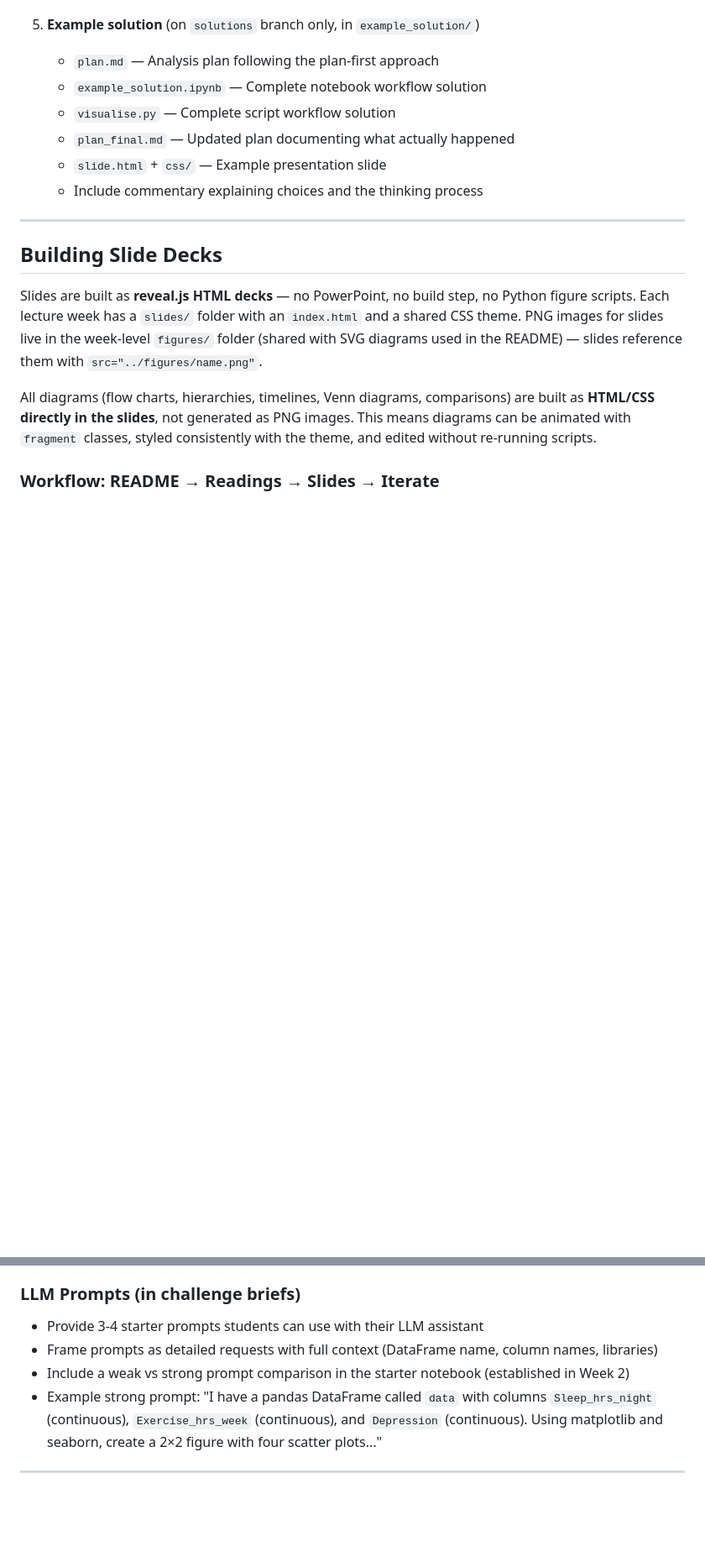
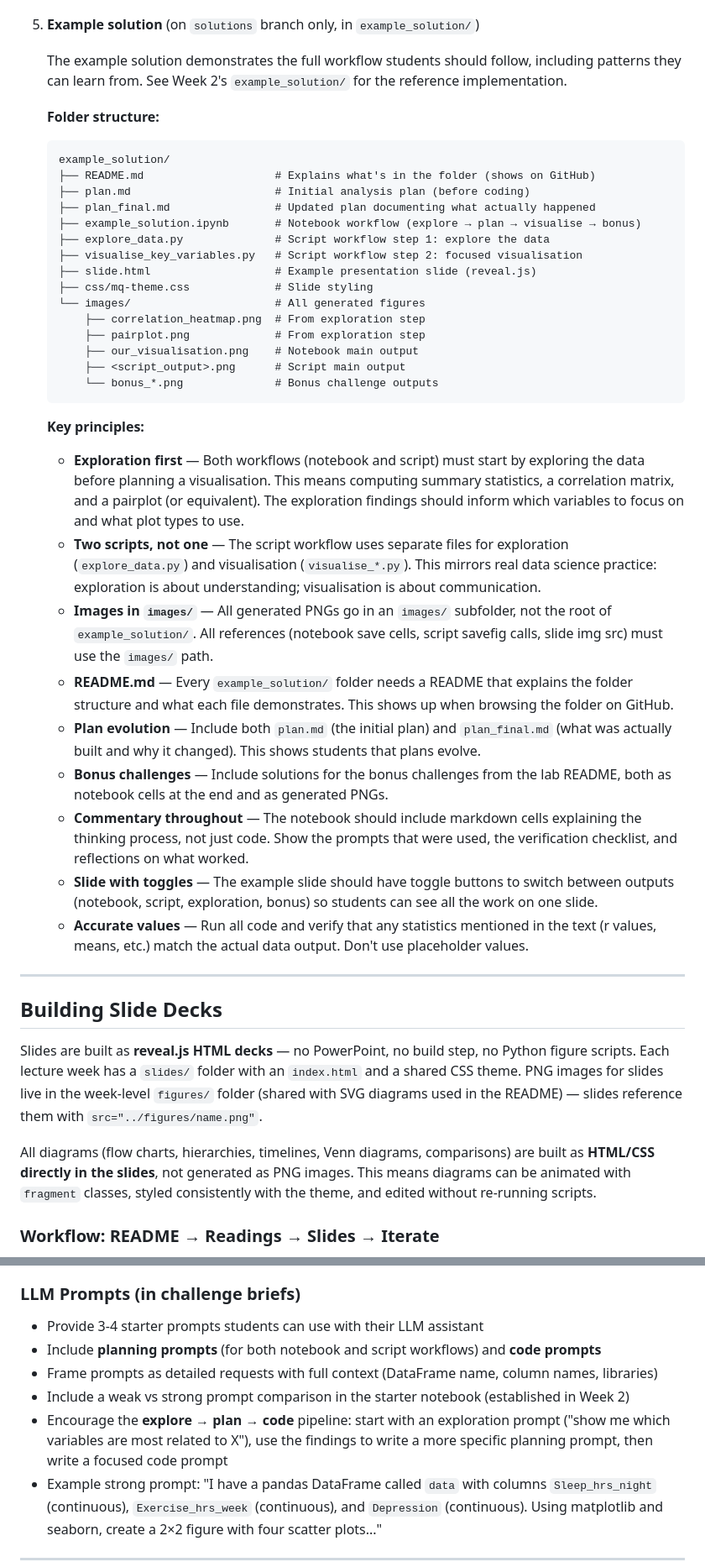
Before and after one commit to xkiwilabs/Practical-AI-for-Behavioural-Science, a Markdown page: dev/DEVELOPMENT_GUIDE.md, 2 parts joined by grey strips. Shown at 84% size. Rendered like a GitHub page; blank space fills up the shorter version.

Commit message:
Update challenge lab checklist with exploration-first patterns
Expand the example solution section of the challenge lab checklist
with detailed folder structure, key principles (exploration first,
two-script workflow, images subfolder, plan evolution), and updated
LLM prompt conventions for the explore → plan → code pipeline.

````diff
--- a/dev/DEVELOPMENT_GUIDE.md
+++ b/dev/DEVELOPMENT_GUIDE.md
@@ -313,12 +313,38 @@ Use `dev/_templates/challenge-lab.md` as the starting point for `weeks/week-NN-l
    - Should run without errors as-is (just loads data and prints summary)
 
 5. **Example solution** (on `solutions` branch only, in `example_solution/`)
-   - `plan.md` — Analysis plan following the plan-first approach
-   - `example_solution.ipynb` — Complete notebook workflow solution
-   - `visualise.py` — Complete script workflow solution
-   - `plan_final.md` — Updated plan documenting what actually happened
-   - `slide.html` + `css/` — Example presentation slide
-   - Include commentary explaining choices and the thinking process
+
+   The example solution demonstrates the full workflow students should follow, including patterns they can learn from. See Week 2's `example_solution/` for the reference implementation.
+
+   **Folder structure:**
+   ```
+   example_solution/
+   ├── README.md                    # Explains what's in the folder (shows on GitHub)
+   ├── plan.md                      # Initial analysis plan (before coding)
+   ├── plan_final.md                # Updated plan documenting what actually happened
+   ├── example_solution.ipynb       # Notebook workflow (explore → plan → visualise → bonus)
+   ├── explore_data.py              # Script workflow step 1: explore the data
+   ├── visualise_key_variables.py   # Script workflow step 2: focused visualisation
+   ├── slide.html                   # Example presentation slide (reveal.js)
+   ├── css/mq-theme.css             # Slide styling
+   └── images/                      # All generated figures
+       ├── correlation_heatmap.png  # From exploration step
+       ├── pairplot.png             # From exploration step
+       ├── our_visualisation.png    # Notebook main output
+       ├── <script_output>.png      # Script main output
+       └── bonus_*.png              # Bonus challenge outputs
+   ```
+
+   **Key principles:**
+   - **Exploration first** — Both workflows (notebook and script) must start by exploring the data before planning a visualisation. This means computing summary statistics, a correlation matrix, and a pairplot (or equivalent). The exploration findings should inform which variables to focus on and what plot types to use.
+   - **Two scripts, not one** — The script workflow uses separate files for exploration (`explore_data.py`) and visualisation (`visualise_*.py`). This mirrors real data science practice: exploration is about understanding; visualisation is about communication.
+   - **Images in `images/`** — All generated PNGs go in an `images/` subfolder, not the root of `example_solution/`. All references (notebook save cells, script savefig calls, slide img src) must use the `images/` path.
+   - **README.md** — Every `example_solution/` folder needs a README that explains the folder structure and what each file demonstrates. This shows up when browsing the folder on GitHub.
+   - **Plan evolution** — Include both `plan.md` (the initial plan) and `plan_final.md` (what was actually built and why it changed). This shows students that plans evolve.
+   - **Bonus challenges** — Include solutions for the bonus challenges from the lab README, both as notebook cells at the end and as generated PNGs.
+   - **Commentary throughout** — The notebook should include markdown cells explaining the thinking process, not just code. Show the prompts that were used, the verification checklist, and reflections on what worked.
+   - **Slide with toggles** — The example slide should have toggle buttons to switch between outputs (notebook, script, exploration, bonus) so students can see all the work on one slide.
+   - **Accurate values** — Run all code and verify that any statistics mentioned in the text (r values, means, etc.) match the actual data output. Don't use placeholder values.
 
 ---
 
@@ -706,8 +732,10 @@ The script reads the API key from `.secrets/api_keys.json` and redacts it from a
 
 ### LLM Prompts (in challenge briefs)
 - Provide 3-4 starter prompts students can use with their LLM assistant
+- Include **planning prompts** (for both notebook and script workflows) and **code prompts**
 - Frame prompts as detailed requests with full context (DataFrame name, column names, libraries)
 - Include a weak vs strong prompt comparison in the starter notebook (established in Week 2)
+- Encourage the **explore → plan → code** pipeline: start with an exploration prompt ("show me which variables are most related to X"), use the findings to write a more specific planning prompt, then write a focused code prompt
 - Example strong prompt: "I have a pandas DataFrame called `data` with columns `Sleep_hrs_night` (continuous), `Exercise_hrs_week` (continuous), and `Depression` (continuous). Using matplotlib and seaborn, create a 2×2 figure with four scatter plots..."
 
 ---
````
